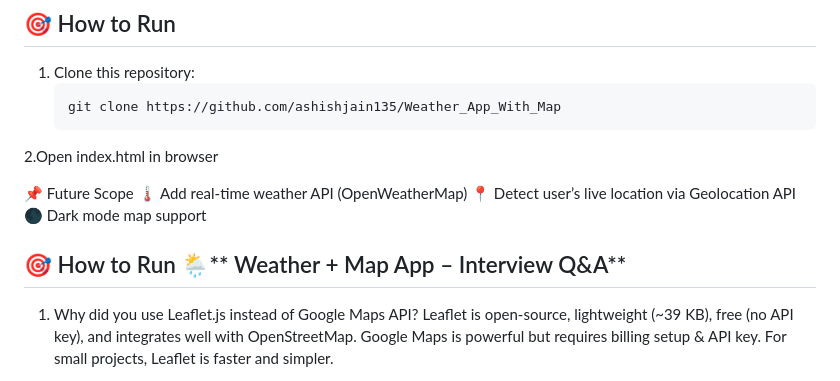
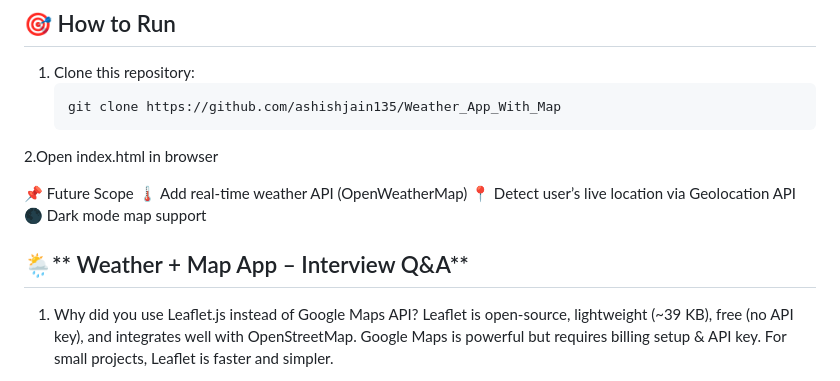
Before and after one commit to ashishjain135/Weather_App_With_Map, a Markdown page: README.md, the part around the change. Rendered like a GitHub page.

```diff
--- a/README.md
+++ b/README.md
@@ -49,7 +49,7 @@ Weather-Map-App/
 
 
 
-## 🎯 How to Run  🌦️** Weather + Map App – Interview Q&A**
+##  🌦️** Weather + Map App – Interview Q&A**
 1. Why did you use Leaflet.js instead of Google Maps API?
  Leaflet is open-source, lightweight (~39 KB), free (no API key), and integrates well with OpenStreetMap.
 Google Maps is powerful but requires billing setup & API key. For small projects, Leaflet is faster and simpler.
```
